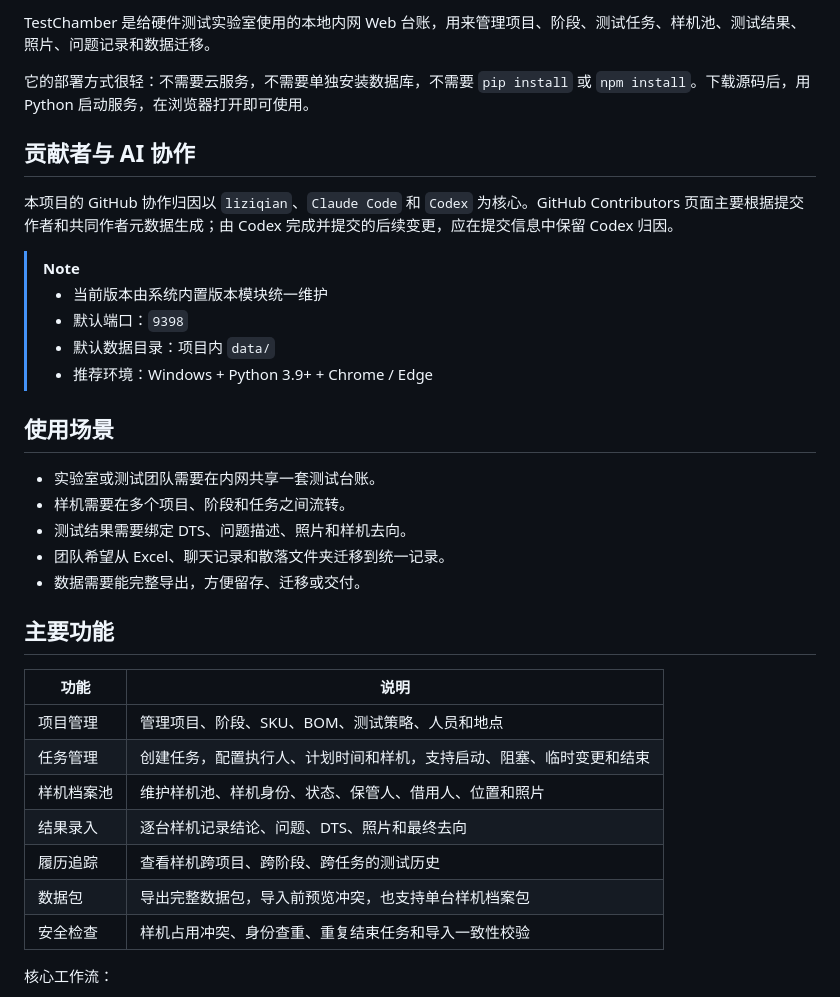
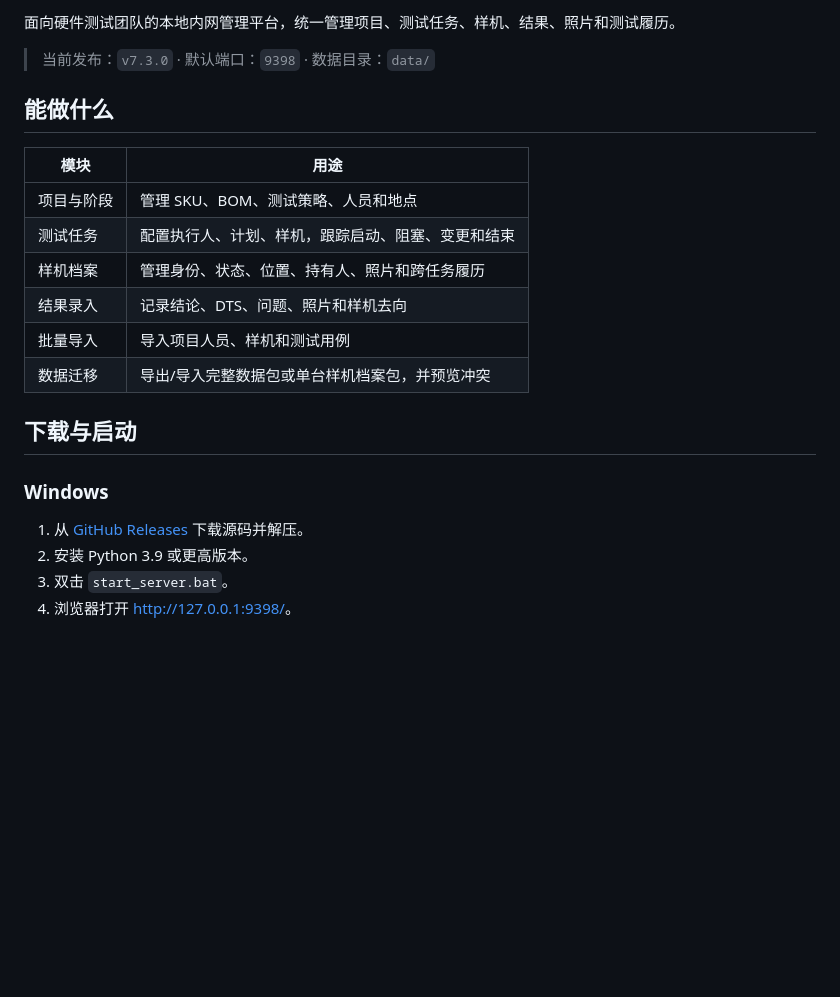
Before and after one commit to LiZiqian/TestChamber, a Markdown page: README.md, the part around one of its changes. Drawn GitHub-style; blank space fills up the shorter version.

```diff
--- a/README.md
+++ b/README.md
@@ -10,38 +7,26 @@
 </p>
 
-TestChamber 是给硬件测试实验室使用的本地内网 Web 台账，用来管理项目、阶段、测试任务、样机池、测试结果、照片、问题记录和数据迁移。
+面向硬件测试团队的本地内网管理平台，统一管理项目、测试任务、样机、结果、照片和测试履历。
 
-它的部署方式很轻：不需要云服务，不需要单独安装数据库，不需要 `pip install` 或 `npm install`。下载源码后，用 Python 启动服务，在浏览器打开即可使用。
+> 当前发布：`v7.3.0` · 默认端口：`9398` · 数据目录：`data/`
 
-## 贡献者与 AI 协作
+## 能做什么
 
-本项目的 GitHub 协作归因以 `liziqian`、`Claude Code` 和 `Codex` 为核心。GitHub Contributors 页面主要根据提交作者和共同作者元数据生成；由 Codex 完成并提交的后续变更，应在提交信息中保留 Codex 归因。
+| 模块 | 用途 |
+|------|------|
+| 项目与阶段 | 管理 SKU、BOM、测试策略、人员和地点 |
+| 测试任务 | 配置执行人、计划、样机，跟踪启动、阻塞、变更和结束 |
+| 样机档案 | 管理身份、状态、位置、持有人、照片和跨任务履历 |
+| 结果录入 | 记录结论、DTS、问题、照片和样机去向 |
+| 批量导入 | 导入项目人员、样机和测试用例 |
+| 数据迁移 | 导出/导入完整数据包或单台样机档案包，并预览冲突 |
 
-> [!NOTE]
-> - 当前版本由系统内置版本模块统一维护
-> - 默认端口：`9398`
-> - 默认数据目录：项目内 `data/`
-> - 推荐环境：Windows + Python 3.9+ + Chrome / Edge
+## 下载与启动
 
-## 使用场景
+### Windows
 
-- 实验室或测试团队需要在内网共享一套测试台账。
-- 样机需要在多个项目、阶段和任务之间流转。
-- 测试结果需要绑定 DTS、问题描述、照片和样机去向。
-- 团队希望从 Excel、聊天记录和散落文件夹迁移到统一记录。
-- 数据需要能完整导出，方便留存、迁移或交付。
+1. 从 [GitHub Releases](https://github.com/LiZiqian/TestChamber/releases/latest) 下载源码并解压。
+2. 安装 Python 3.9 或更高版本。
+3. 双击 `start_server.bat`。
+4. 浏览器打开 [http://127.0.0.1:9398/](http://127.0.0.1:9398/)。
 
-## 主要功能
-
-| 功能 | 说明 |
-|------|------|
-| 项目管理 | 管理项目、阶段、SKU、BOM、测试策略、人员和地点 |
-| 任务管理 | 创建任务，配置执行人、计划时间和样机，支持启动、阻塞、临时变更和结束 |
-| 样机档案池 | 维护样机池、样机身份、状态、保管人、借用人、位置和照片 |
-| 结果录入 | 逐台样机记录结论、问题、DTS、照片和最终去向 |
-| 履历追踪 | 查看样机跨项目、跨阶段、跨任务的测试历史 |
-| 数据包 | 导出完整数据包，导入前预览冲突，也支持单台样机档案包 |
-| 安全检查 | 样机占用冲突、身份查重、重复结束任务和导入一致性校验 |
-
-核心工作流：
-
```
Also changed, not shown: other parts of README.md (+48 -179 lines).
